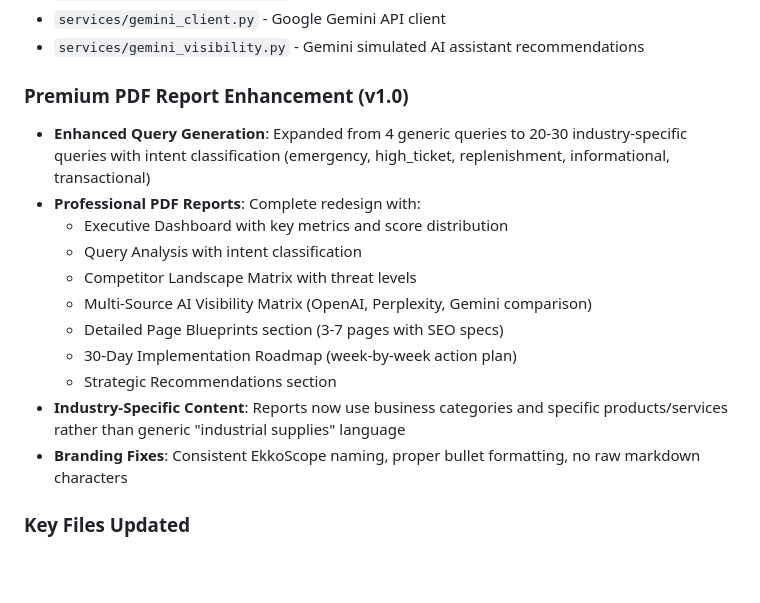
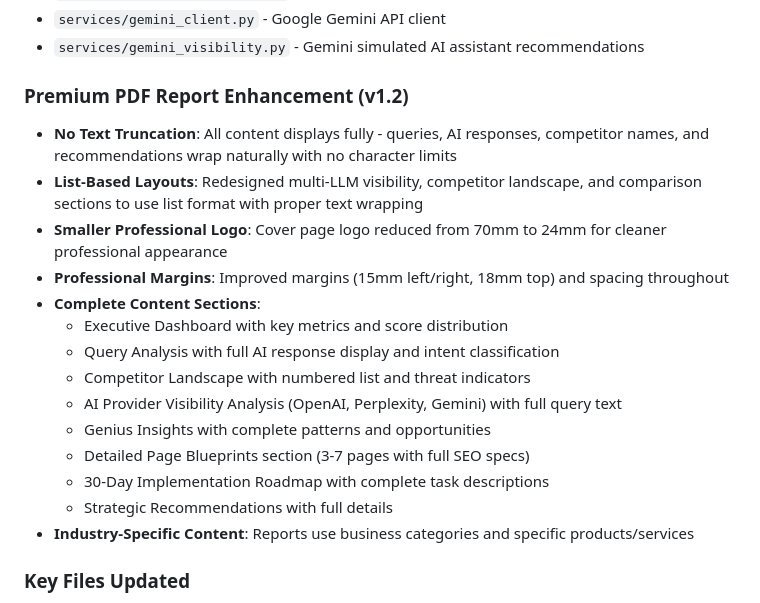
Before and after one commit to jcools1977/ekkoscope, a Markdown page: replit.md, the part around the change. Rendered like a GitHub page; blank space fills up the shorter version.

Commit message:
Improve PDF reports by removing text truncation and redesigning layouts
Update replit.md to document enhancements in PDF report generation, including the removal of text truncation, a switch to a list-based layout for various sections, a smaller cover logo, improved margins, and more detailed content display.

Replit-Commit-Author: Agent
Replit-Commit-Session-Id: 94d6a6e5-937a-4193-a382-5d7289a78325
Replit-Commit-Checkpoint-Type: full_checkpoint
Replit-Commit-Event-Id: f37ce5b3-6266-45fe-9714-fc4c5a109893
Replit-Commit-Screenshot-Url: https://storage.googleapis.com/screenshot-production-us-central1/02a6e5f9-7fea-4a89-91df-9bc17630051c/94d6a6e5-937a-4193-a382-5d7289a78325/mnBIRhU

```diff
--- a/replit.md
+++ b/replit.md
@@ -20,18 +20,21 @@ EkkoScope is a premium SaaS web application designed to analyze and improve "AI
 - `services/gemini_client.py` - Google Gemini API client
 - `services/gemini_visibility.py` - Gemini simulated AI assistant recommendations
 
-### Premium PDF Report Enhancement (v1.0)
-- **Enhanced Query Generation**: Expanded from 4 generic queries to 20-30 industry-specific queries with intent classification (emergency, high_ticket, replenishment, informational, transactional)
-- **Professional PDF Reports**: Complete redesign with:
+### Premium PDF Report Enhancement (v1.2)
+- **No Text Truncation**: All content displays fully - queries, AI responses, competitor names, and recommendations wrap naturally with no character limits
+- **List-Based Layouts**: Redesigned multi-LLM visibility, competitor landscape, and comparison sections to use list format with proper text wrapping
+- **Smaller Professional Logo**: Cover page logo reduced from 70mm to 24mm for cleaner professional appearance
+- **Professional Margins**: Improved margins (15mm left/right, 18mm top) and spacing throughout
+- **Complete Content Sections**:
   - Executive Dashboard with key metrics and score distribution
-  - Query Analysis with intent classification
-  - Competitor Landscape Matrix with threat levels
-  - Multi-Source AI Visibility Matrix (OpenAI, Perplexity, Gemini comparison)
-  - Detailed Page Blueprints section (3-7 pages with SEO specs)
-  - 30-Day Implementation Roadmap (week-by-week action plan)
-  - Strategic Recommendations section
-- **Industry-Specific Content**: Reports now use business categories and specific products/services rather than generic "industrial supplies" language
-- **Branding Fixes**: Consistent EkkoScope naming, proper bullet formatting, no raw markdown characters
+  - Query Analysis with full AI response display and intent classification
+  - Competitor Landscape with numbered list and threat indicators
+  - AI Provider Visibility Analysis (OpenAI, Perplexity, Gemini) with full query text
+  - Genius Insights with complete patterns and opportunities
+  - Detailed Page Blueprints section (3-7 pages with full SEO specs)
+  - 30-Day Implementation Roadmap with complete task descriptions
+  - Strategic Recommendations with full details
+- **Industry-Specific Content**: Reports use business categories and specific products/services
 
 ### Key Files Updated
 - `services/query_generator.py` (NEW) - Comprehensive query generation with intent classification
```
